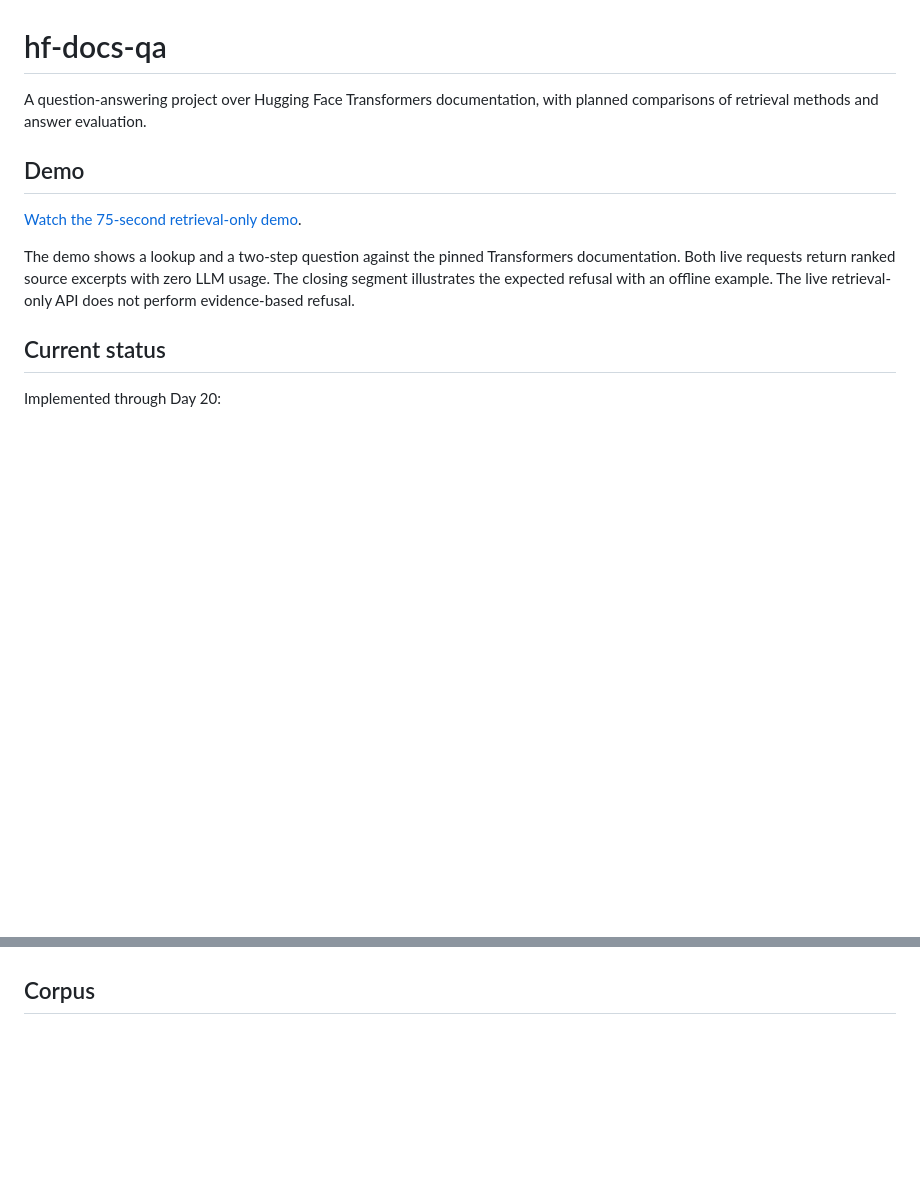
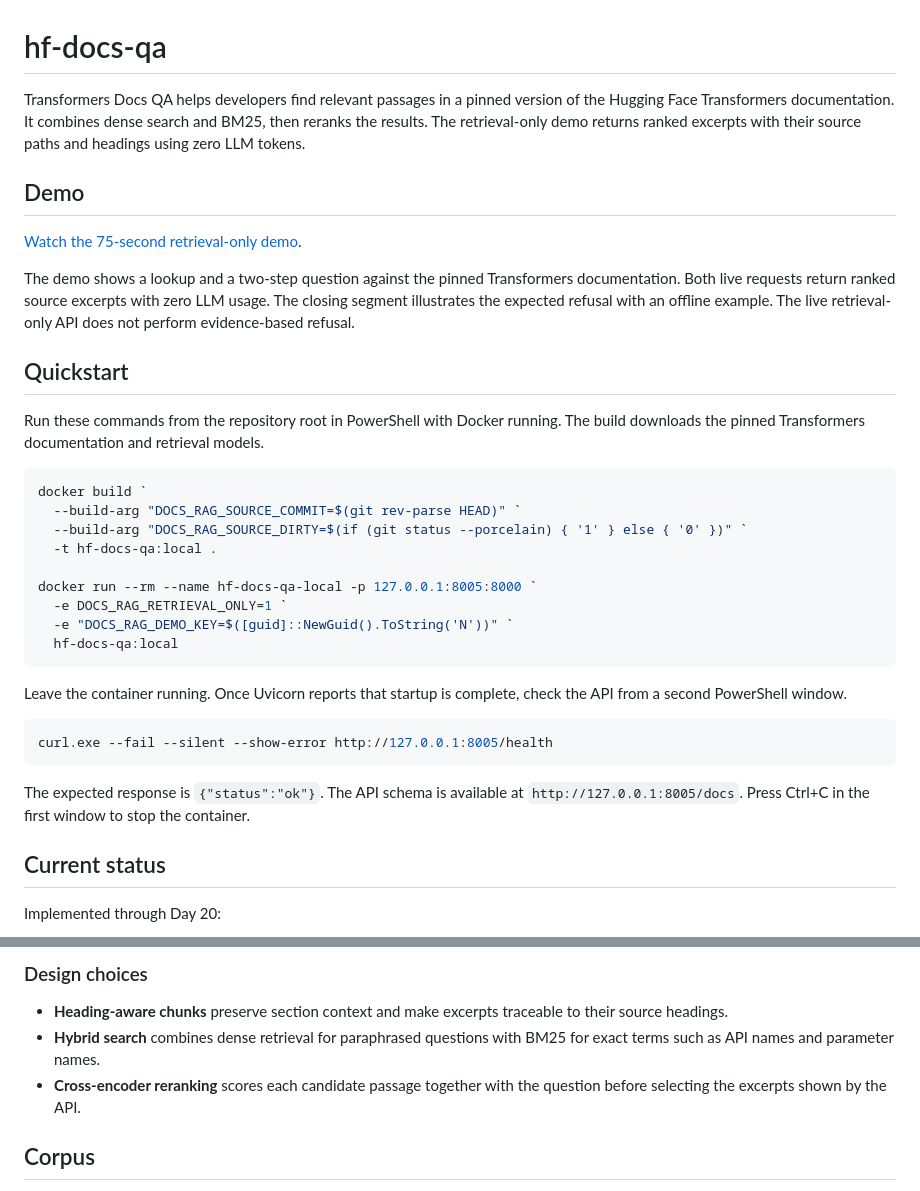
Before and after one commit to haroonpuzhakkal07-pixel/hf-docs-qa, a Markdown page: README.md, 2 parts joined by grey strips. GitHub-like rendering; blank space fills up the shorter version.

Commit message:
Day 31: document architecture and quickstart

````diff
--- a/README.md
+++ b/README.md
@@ -1,6 +1,9 @@
 # hf-docs-qa
 
-A question-answering project over Hugging Face Transformers documentation, with planned comparisons of retrieval methods and answer evaluation.
+Transformers Docs QA helps developers find relevant passages in a pinned version
+of the Hugging Face Transformers documentation. It combines dense search and
+BM25, then reranks the results. The retrieval-only demo returns ranked excerpts
+with their source paths and headings using zero LLM tokens.
 
 ## Demo
 
@@ -10,6 +13,33 @@ The demo shows a lookup and a two-step question against the pinned Transformers
 documentation. Both live requests return ranked source excerpts with zero LLM
 usage. The closing segment illustrates the expected refusal with an offline
 example. The live retrieval-only API does not perform evidence-based refusal.
+
+## Quickstart
+
+Run these commands from the repository root in PowerShell with Docker running.
+The build downloads the pinned Transformers documentation and retrieval models.
+
+```powershell
+docker build `
+  --build-arg "DOCS_RAG_SOURCE_COMMIT=$(git rev-parse HEAD)" `
+  --build-arg "DOCS_RAG_SOURCE_DIRTY=$(if (git status --porcelain) { '1' } else { '0' })" `
+  -t hf-docs-qa:local .
+
+docker run --rm --name hf-docs-qa-local -p 127.0.0.1:8005:8000 `
+  -e DOCS_RAG_RETRIEVAL_ONLY=1 `
+  -e "DOCS_RAG_DEMO_KEY=$([guid]::NewGuid().ToString('N'))" `
+  hf-docs-qa:local
+```
+
+Leave the container running. Once Uvicorn reports that startup is complete,
+check the API from a second PowerShell window.
+
+```powershell
+curl.exe --fail --silent --show-error http://127.0.0.1:8005/health
+```
+
+The expected response is `{"status":"ok"}`. The API schema is available at
+`http://127.0.0.1:8005/docs`. Press Ctrl+C in the first window to stop the container.
 
 ## Current status
 
@@ -44,3 +92,11 @@ Manual observations, failures and baseline results are recorded in NOTES.md.
+### Design choices
+
+- **Heading-aware chunks** preserve section context and make excerpts traceable
+  to their source headings.
+- **Hybrid search** combines dense retrieval for paraphrased questions with
+  BM25 for exact terms such as API names and parameter names.
+- **Cross-encoder reranking** scores each candidate passage together with the
+  question before selecting the excerpts shown by the API.
 
 ## Corpus
 
````
Also changed, not shown: other parts of README.md (+18 -0 lines).
